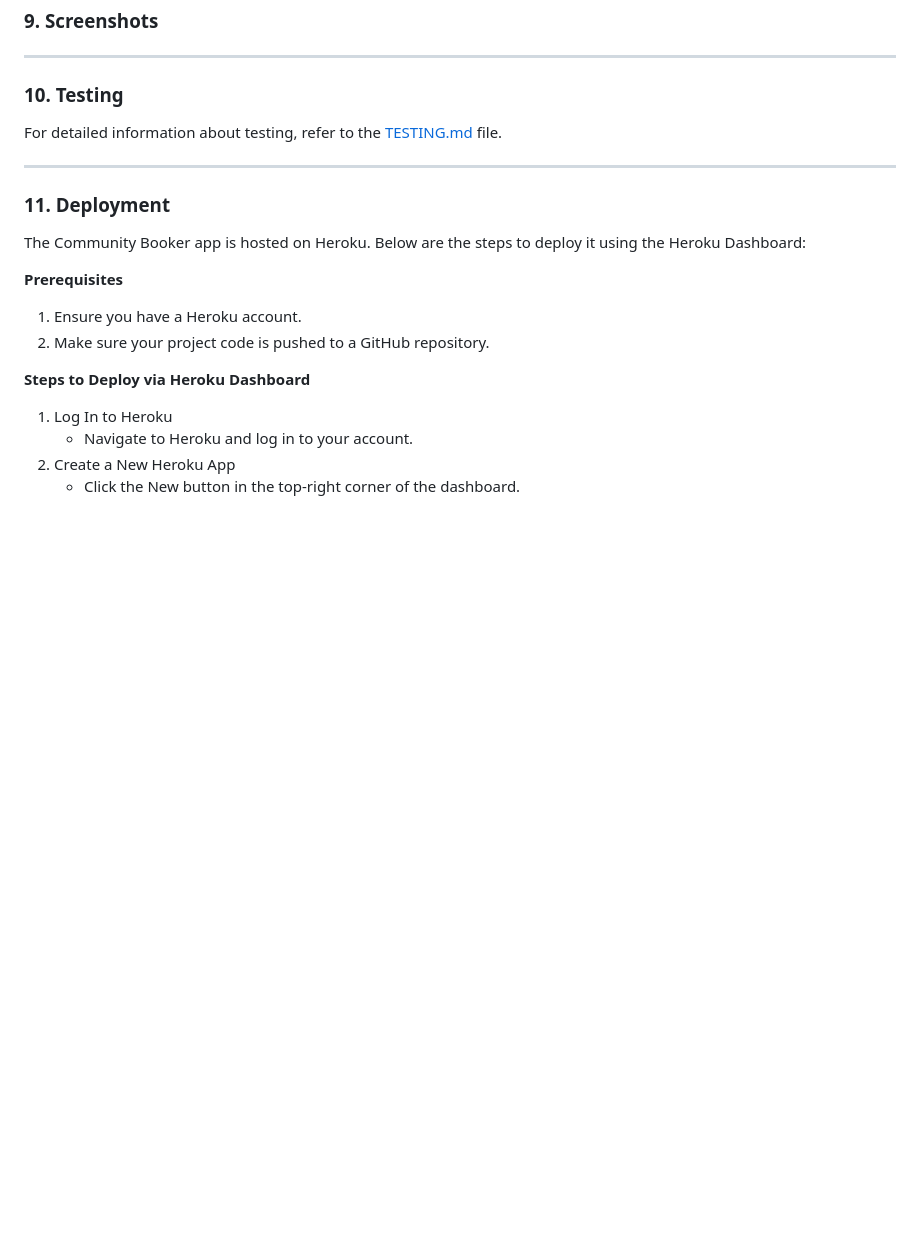
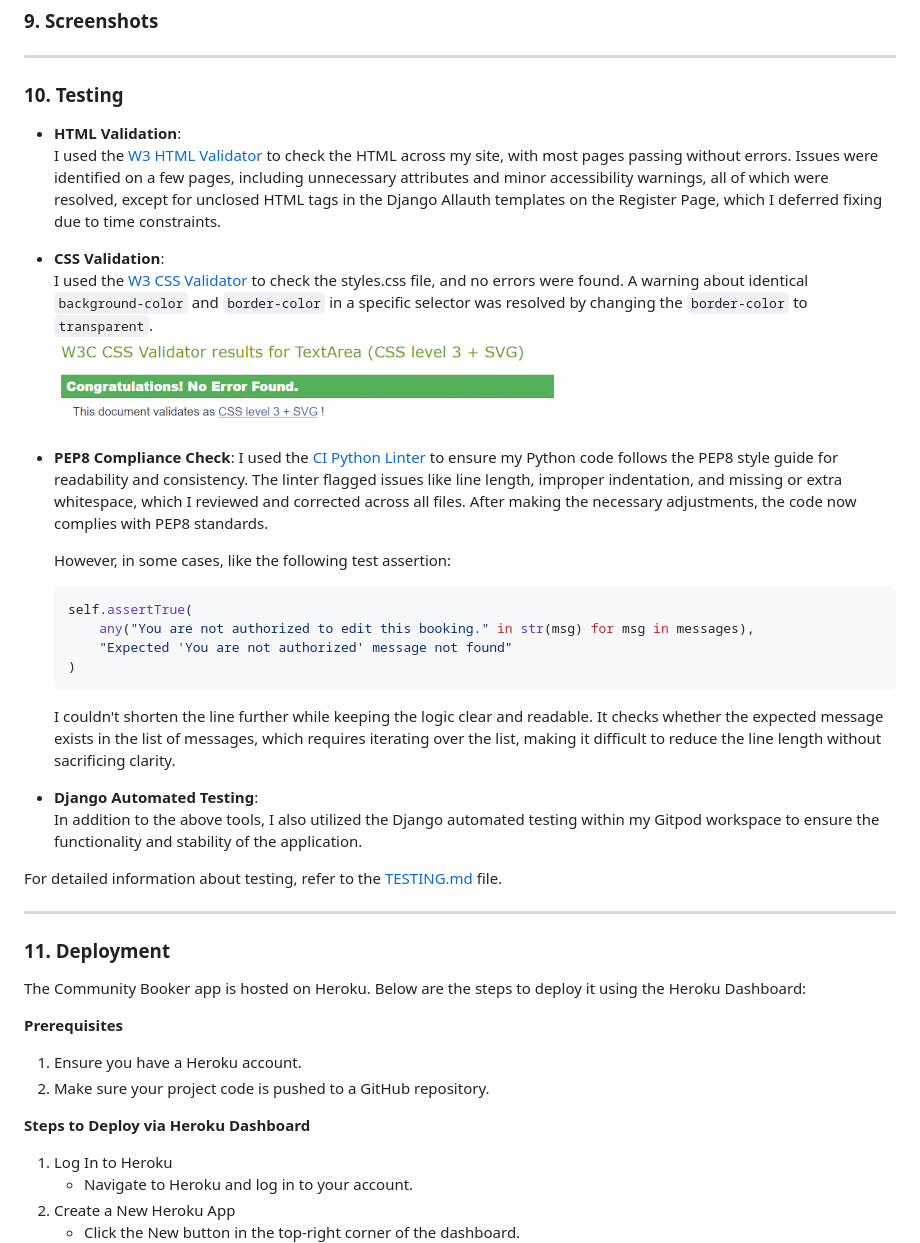
Before and after one commit to Taybe2/community-booker, a Markdown page: README.md, the part around the change. Rendered like a GitHub page; pictures changed too: docs/images/W3C_CSS.png (added); blank space fills up the shorter version.

Commit message:
Add validation overview to testing section in readme

````diff
--- a/README.md
+++ b/README.md
@@ -214,6 +214,30 @@ This guide provides step-by-step instructions on how to use the Community Booker
 ------
 
 ### 10. Testing
+- **HTML Validation**:
+  I used the [W3 HTML Validator](https://validator.w3.org/#validate_by_input+with_options) to check the HTML across my site, with most pages passing without errors. Issues were identified on a few pages, including unnecessary attributes and minor accessibility warnings, all of which were resolved, except for unclosed HTML tags in the Django Allauth templates on the Register Page, which I deferred fixing due to time constraints.
+
+- **CSS Validation**:
+  I used the [W3 CSS Validator](https://jigsaw.w3.org/css-validator/#validate_by_input) to check the styles.css file, and no errors were found. A warning about identical ``background-color`` and ``border-color`` in a specific selector was resolved by changing the ``border-color`` to ``transparent``.
+  ![CSS validation results](/docs/images/W3C_CSS.png)
+
+- **PEP8 Compliance Check**:
+  I used the [CI Python Linter](https://pep8ci.herokuapp.com/) to ensure my Python code follows the PEP8 style guide for readability and consistency. The linter flagged issues like line length, improper indentation, and missing or extra whitespace, which I reviewed and corrected across all files. After making the necessary adjustments, the code now complies with PEP8 standards.
+
+  However, in some cases, like the following test assertion:
+
+  ```python
+  self.assertTrue(
+      any("You are not authorized to edit this booking." in str(msg) for msg in messages),
+      "Expected 'You are not authorized' message not found"
+  )
+  ```
+
+  I couldn't shorten the line further while keeping the logic clear and readable. It checks whether the expected message exists in the list of messages, which requires iterating over the list, making it difficult to reduce the line length without sacrificing clarity.
+
+- **Django Automated Testing**:
+  In addition to the above tools, I also utilized the Django automated testing within my Gitpod workspace to ensure the functionality and stability of the application.
+
 For detailed information about testing, refer to the [TESTING.md](./TESTING.md) file.
 
 ------
````
Also changed, not shown: 5 other files.
